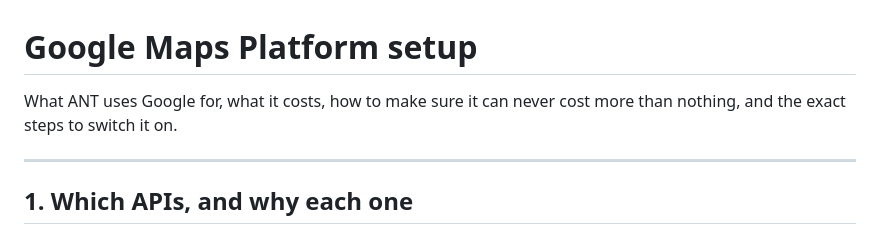
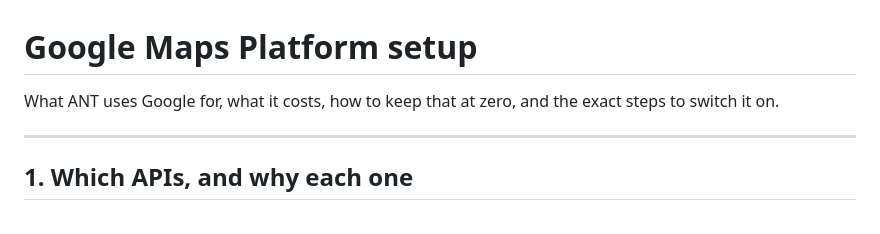
Before and after one commit to abdullah2142/Assistive-Navigational-App, a Markdown page: docs/google_maps_setup.md, the part around one of its changes. Rendered like a GitHub page.

```diff
--- a/docs/google_maps_setup.md
+++ b/docs/google_maps_setup.md
@@ -1,7 +1,7 @@
 # Google Maps Platform setup
 
-What ANT uses Google for, what it costs, how to make sure it can never cost
-more than nothing, and the exact steps to switch it on.
+What ANT uses Google for, what it costs, how to keep that at zero, and the
+exact steps to switch it on.
 
 ---
 
```
Also changed, not shown: other parts of docs/google_maps_setup.md (+60 -28 lines).
